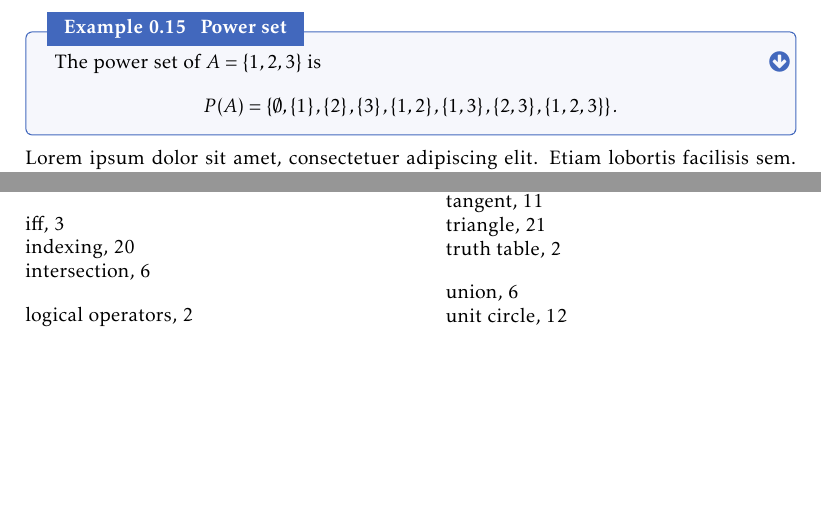
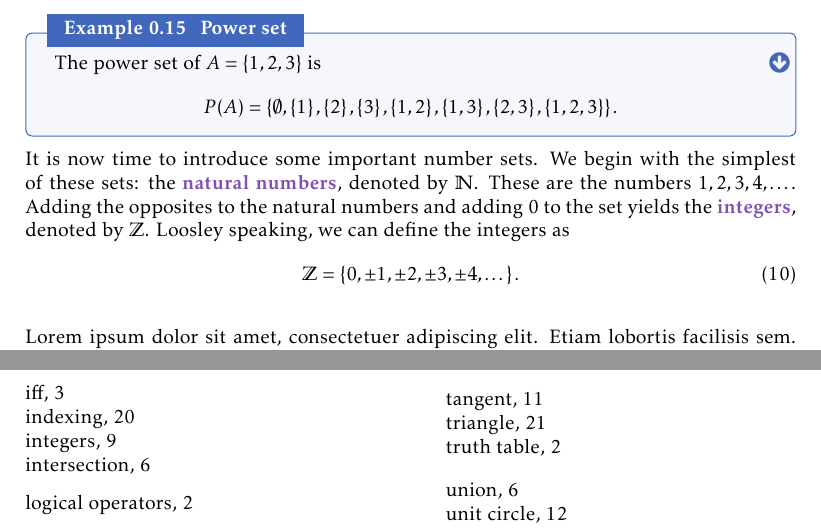
Before and after one commit to pelegs/maths_book, a LaTeX thesis (bookmain.tex, which reads chapters/intro.tex): two parts of pages 9 and 23 of 23, joined at a grey line, cut so that both start at the same text, the shorter picture padded with empty space. Compiled offline with pdfLaTeX.

Commit message:
Intro chapter, section sets - WIP

```diff
--- a/chapters/intro.tex
+++ b/chapters/intro.tex
@@ -429,6 +429,12 @@ Generaly, any set $A$ with $|A|$ elements has $2^{|A|}$ different subsets. The s
 	\]
 \end{example}
 
+It is now time to introduce some important number sets. We begin with the simplest of these sets: the \emph{natural numbers}, denoted by $\mathbb{N}$. These are the numbers $1,2,3,4,\dots$. Adding the opposites to the natural numbers and adding $0$ to the set yields the \emph{integers}, denoted by $\mathbb{Z}$. Loosley speaking, we can define the integers as
+\begin{equation}
+	\mathbb{Z}=\left\{ 0,\pm1,\pm2,\pm3,\pm4,\dots \right\}.
+	\label{eq:integers}
+\end{equation}
+
 \Blindtext{}
 
 \section{Relations and Functions}
```
